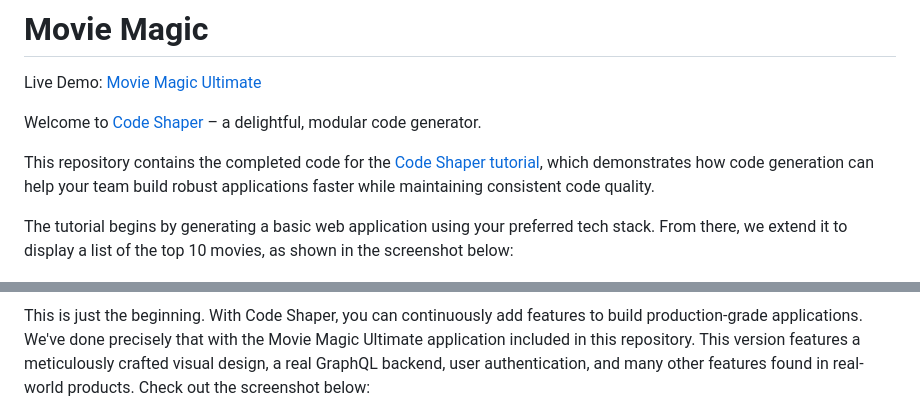
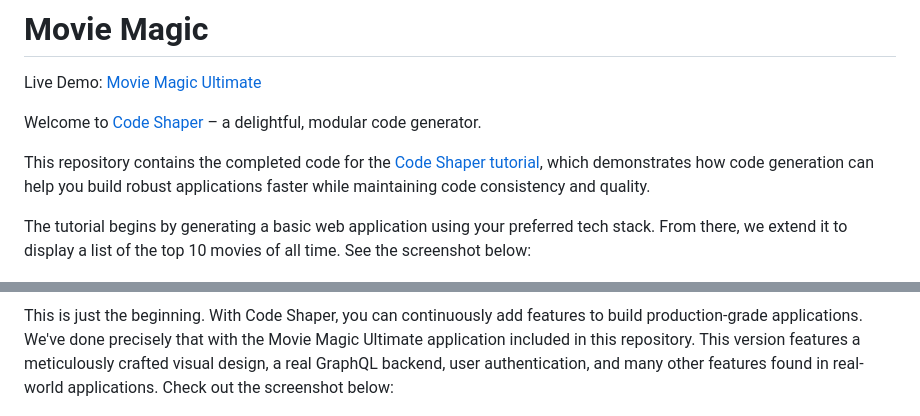
Before and after one commit to code-shaper/movie-magic, a Markdown page: README.md, 2 parts joined by grey strips. Drawn GitHub-style.

Commit message:
chore: update README.md

```diff
--- a/README.md
+++ b/README.md
@@ -7,12 +7,12 @@ generator.
 
 This repository contains the completed code for the
 [Code Shaper tutorial](https://code-shaper.dev/docs/getting-started/core-concepts),
-which demonstrates how code generation can help your team build robust
-applications faster while maintaining consistent code quality.
+which demonstrates how code generation can help you build robust applications
+faster while maintaining code consistency and quality.
 
 The tutorial begins by generating a basic web application using your preferred
-tech stack. From there, we extend it to display a list of the top 10 movies, as
-shown in the screenshot below:
+tech stack. From there, we extend it to display a list of the top 10 movies of
+all time. See the screenshot below:
 
 ![Movie Magic Tutorial](assets/movie-magic-tutorial.png)
 
@@ -20,8 +20,8 @@ This is just the beginning. With Code Shaper, you can continuously add features
 to build production-grade applications. We've done precisely that with the Movie
 Magic Ultimate application included in this repository. This version features a
 meticulously crafted visual design, a real GraphQL backend, user authentication,
-and many other features found in real-world products. Check out the screenshot
-below:
+and many other features found in real-world applications. Check out the
+screenshot below:
 
 ![Movie Magic Ultimate](assets/movie-magic-ultimate.png)
 
```
